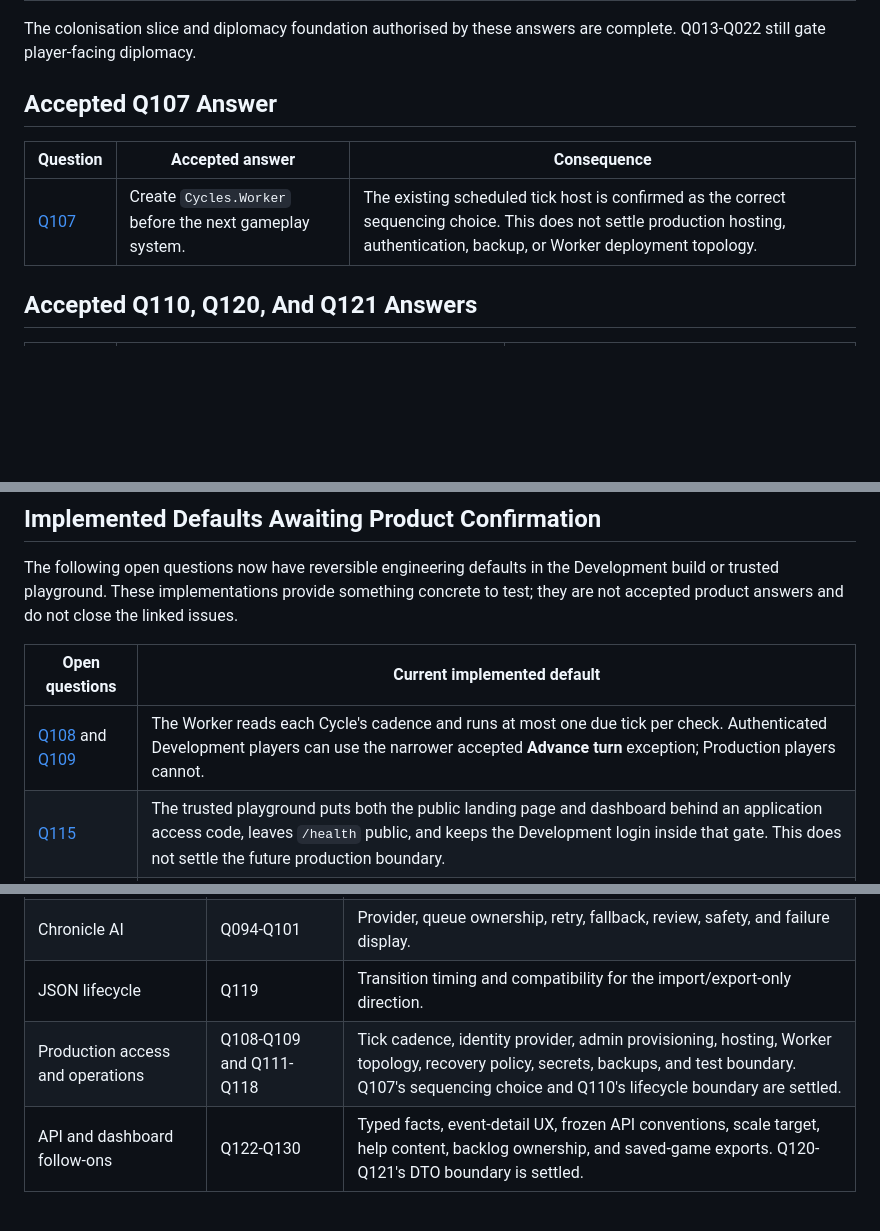
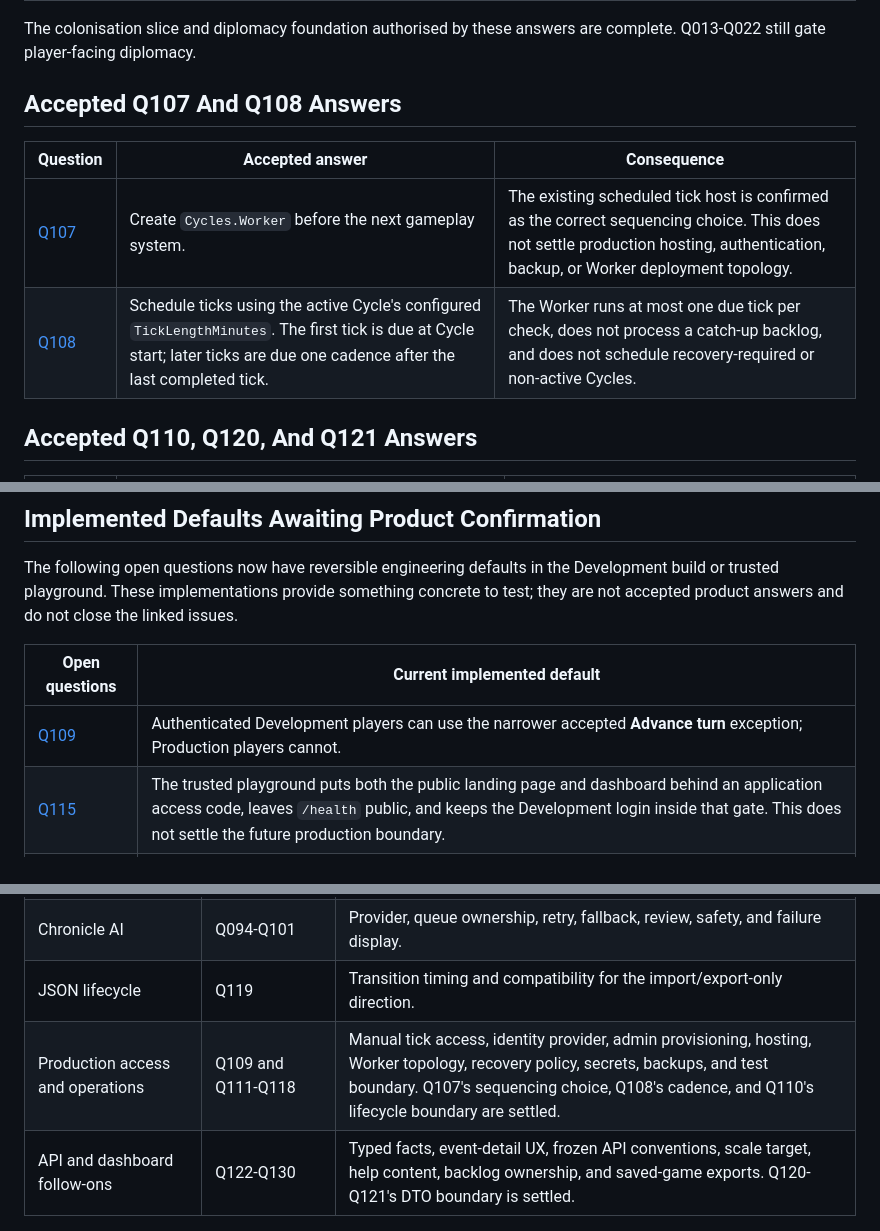
Before and after one commit to AnthonyPWatts/cycles, a Markdown page: docs/product-owner-questions.md, 3 parts joined by grey strips. GitHub-like rendering; blank space fills up the shorter version.

```diff
--- a/docs/product-owner-questions.md
+++ b/docs/product-owner-questions.md
@@ -42,11 +44,12 @@ The partial response in `source/Cycles_PO_Questions_2026-06-30.docx` settled the
 
 The colonisation slice and diplomacy foundation authorised by these answers are complete. Q013-Q022 still gate player-facing diplomacy.
 
-## Accepted Q107 Answer
+## Accepted Q107 And Q108 Answers
 
 | Question | Accepted answer | Consequence |
 | --- | --- | --- |
 | [Q107](https://github.com/AnthonyPWatts/cycles/issues/95) | Create `Cycles.Worker` before the next gameplay system. | The existing scheduled tick host is confirmed as the correct sequencing choice. This does not settle production hosting, authentication, backup, or Worker deployment topology. |
+| [Q108](https://github.com/AnthonyPWatts/cycles/issues/96) | Schedule ticks using the active Cycle's configured `TickLengthMinutes`. The first tick is due at Cycle start; later ticks are due one cadence after the last completed tick. | The Worker runs at most one due tick per check, does not process a catch-up backlog, and does not schedule recovery-required or non-active Cycles. |
 
 ## Accepted Q110, Q120, And Q121 Answers
 
@@ -132,7 +135,7 @@ The following open questions now have reversible engineering defaults in the Dev
 
 | Open questions | Current implemented default |
 | --- | --- |
-| [Q108](https://github.com/AnthonyPWatts/cycles/issues/96) and [Q109](https://github.com/AnthonyPWatts/cycles/issues/97) | The Worker reads each Cycle's cadence and runs at most one due tick per check. Authenticated Development players can use the narrower accepted **Advance turn** exception; Production players cannot. |
+| [Q109](https://github.com/AnthonyPWatts/cycles/issues/97) | Authenticated Development players can use the narrower accepted **Advance turn** exception; Production players cannot. |
 | [Q115](https://github.com/AnthonyPWatts/cycles/issues/103) | The trusted playground puts both the public landing page and dashboard behind an application access code, leaves `/health` public, and keeps the Development login inside that gate. This does not settle the future production boundary. |
 | [Q117](https://github.com/AnthonyPWatts/cycles/issues/105) and [Q119](https://github.com/AnthonyPWatts/cycles/issues/107) | The cost-capped playground persists JSON on its free App Service instance. This is an explicit hosted-test exception and does not select the production provider or reverse the accepted import/export-only direction. |
 | [Q123](https://github.com/AnthonyPWatts/cycles/issues/111) | Normal History views show purpose-built event and Chronicle text rather than exposing raw `FactJson`. |
@@ -153,7 +156,7 @@ Do not expand these areas until the referenced questions have accepted answers:
 | Combat | Combat question group | Target complexity, balance goals, retreat, fleet composition, and evidence threshold. |
 | Chronicle AI | Q094-Q101 | Provider, queue ownership, retry, fallback, review, safety, and failure display. |
 | JSON lifecycle | Q119 | Transition timing and compatibility for the import/export-only direction. |
-| Production access and operations | Q108-Q109 and Q111-Q118 | Tick cadence, identity provider, admin provisioning, hosting, Worker topology, recovery policy, secrets, backups, and test boundary. Q107's sequencing choice and Q110's lifecycle boundary are settled. |
+| Production access and operations | Q109 and Q111-Q118 | Manual tick access, identity provider, admin provisioning, hosting, Worker topology, recovery policy, secrets, backups, and test boundary. Q107's sequencing choice, Q108's cadence, and Q110's lifecycle boundary are settled. |
 | API and dashboard follow-ons | Q122-Q130 | Typed facts, event-detail UX, frozen API conventions, scale target, help content, backlog ownership, and saved-game exports. Q120-Q121's DTO boundary is settled. |
 
 ## Engineering Defaults
```
Also changed, not shown: other parts of docs/product-owner-questions.md (+2 -0 lines), docs/backlog.md (+2 -2 lines), docs/decision-log.md (+16 -0 lines).
